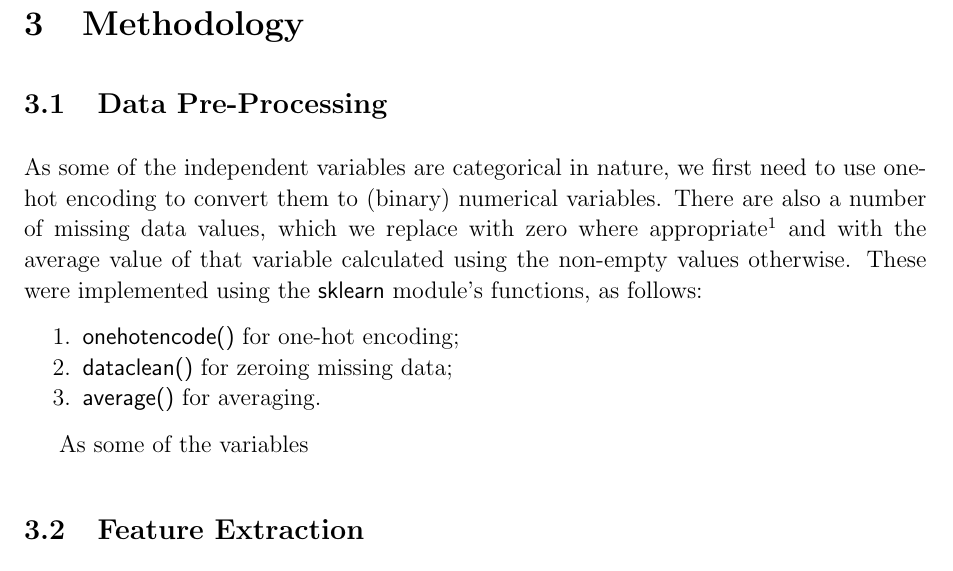
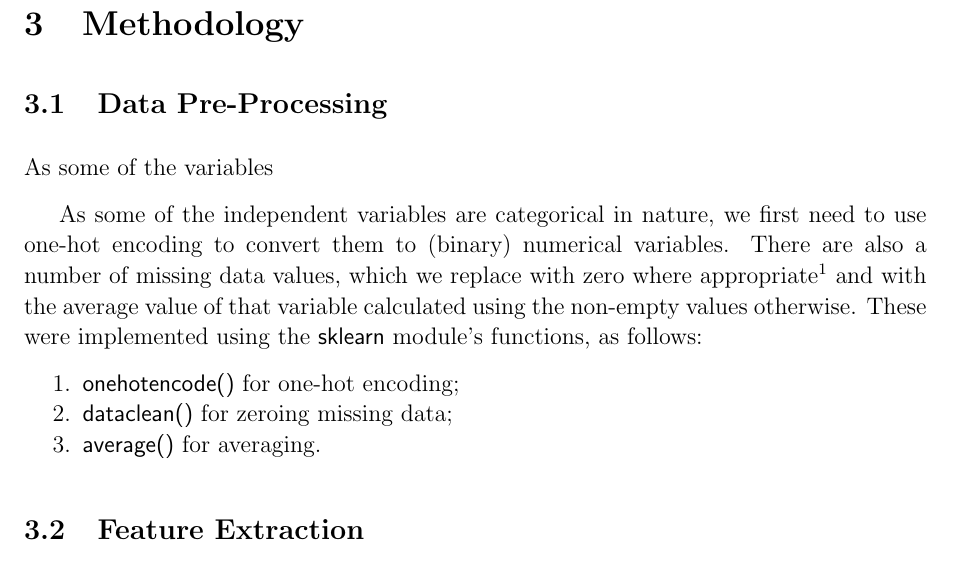
Before and after one commit to theunicornking/eng-2112, a LaTeX document (Major_Report___ENGG2112/report-template.tex): part of page 5 of 8, cut so that both start at the same text. Compiled offline with pdfLaTeX.

Commit message:
Update report-template.tex

```diff
--- a/Major_Report___ENGG2112/report-template.tex
+++ b/Major_Report___ENGG2112/report-template.tex
@@ -113,16 +113,16 @@
 
 	\section{Methodology}\label{sec:meth}
 	\subsection{Data Pre-Processing}
+
+	As some of the variables
+
+
 	As some of the independent variables are categorical in nature, we first need to use one-hot encoding to convert them to (binary) numerical variables. There are also a number of missing data values, which we replace with zero where appropriate\footnote{These are those variables which are blank because their true values are zero.} and with the average value of that variable calculated using the non-empty values otherwise. These were implemented using the \textsf{sklearn} module's functions, as follows:
 	\begin{enumerate}
 		\item \textsf{onehotencode()} for one-hot encoding;
 		\item \textsf{dataclean()} for zeroing missing data;
 		\item \textsf{average()} for averaging.
 	\end{enumerate}
-
-As some of the variables
-
-
 
 
 	\subsection{Feature Extraction}
```
